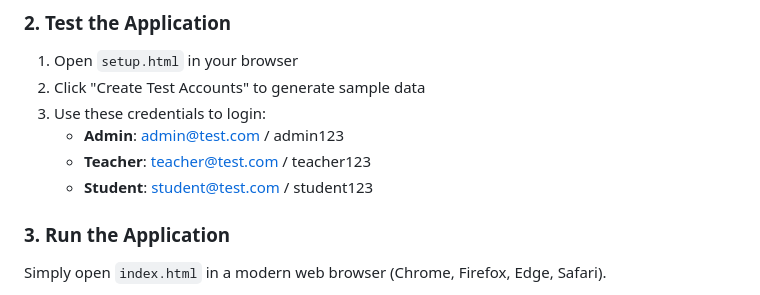
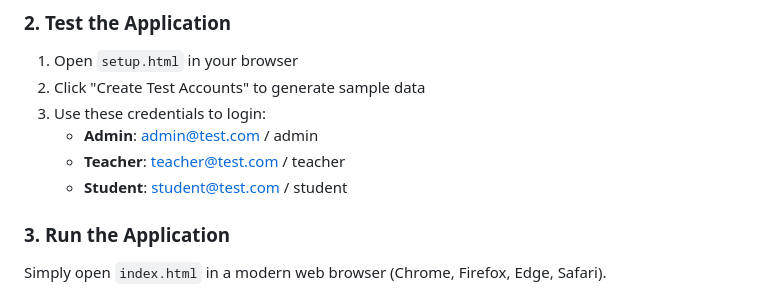
Before and after one commit to Jubed437/Student_Teacher_Appointment_Booking, a Markdown page: README.md, the part around the change. Drawn GitHub-style.

Commit message:
Revise login credentials for test accounts
Updated sample login credentials in README.

```diff
--- a/README.md
+++ b/README.md
@@ -33,9 +33,9 @@ A web application for managing appointments between students and teachers, built
 1. Open `setup.html` in your browser
 2. Click "Create Test Accounts" to generate sample data
 3. Use these credentials to login:
-   - **Admin**: admin@test.com / admin123
-   - **Teacher**: teacher@test.com / teacher123
-   - **Student**: student@test.com / student123
+   - **Admin**: admin@test.com / admin
+   - **Teacher**: teacher@test.com / teacher
+   - **Student**: student@test.com / student
 
 ### 3. Run the Application
 
```
